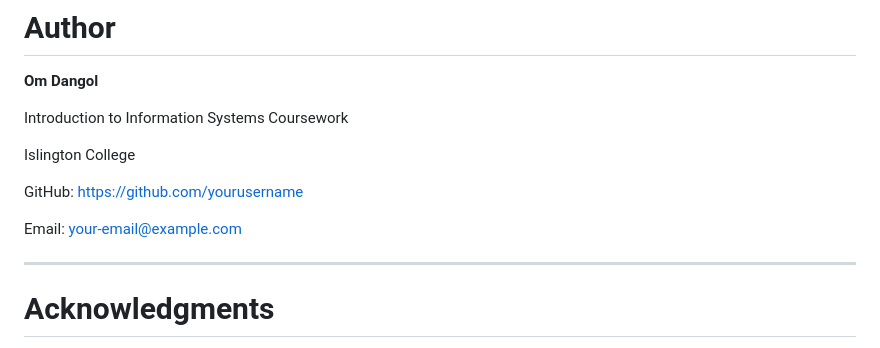
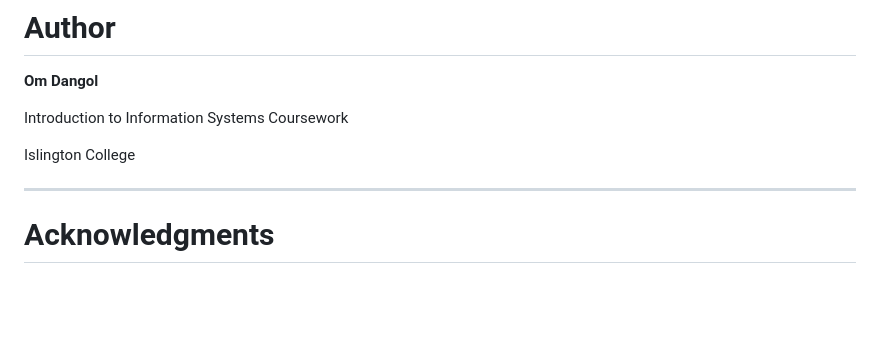
Before and after one commit to omwe77/IS-webproject, a Markdown page: README.md, the part around the change. Rendered like a GitHub page; blank space fills up the shorter version.

```diff
--- a/README.md
+++ b/README.md
@@ -370,9 +370,6 @@ Introduction to Information Systems Coursework
 
 Islington College
 
-GitHub: https://github.com/yourusername
-
-Email: [your-email@example.com](mailto:your-email@example.com)
 
 ---
 
```
